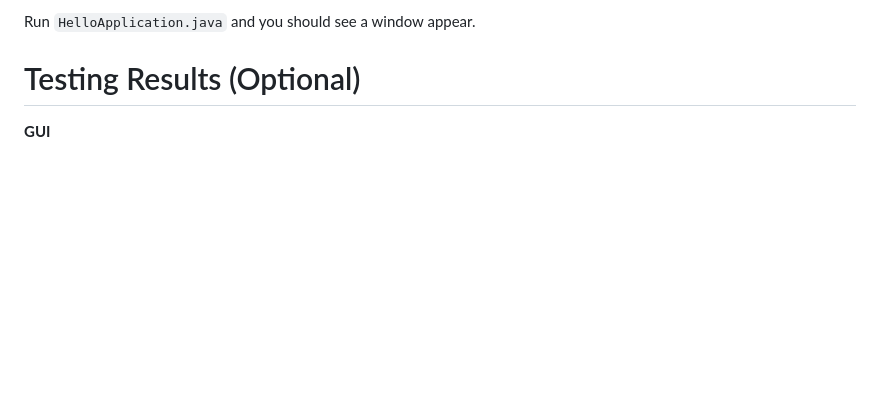
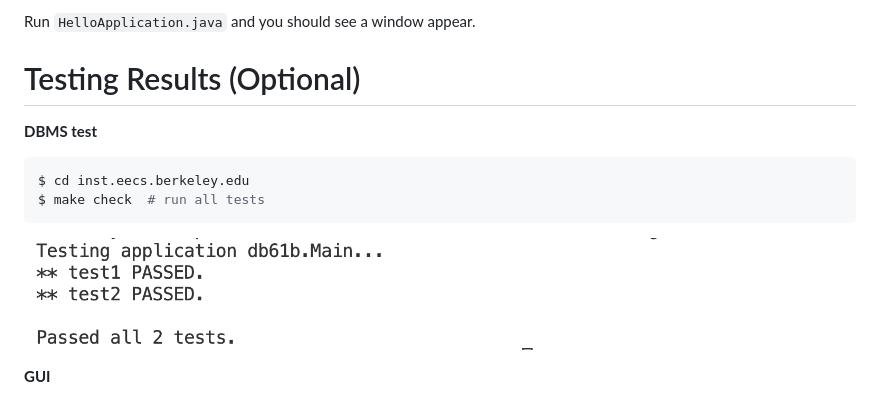
Before and after one commit to CSC3170-2022Fall/project-team-4, a Markdown page: README.md, the part around the change. Rendered like a GitHub page; pictures changed too: screenshot/test_out.png (added); blank space fills up the shorter version.

Commit message:
result of test

````diff
--- a/README.md
+++ b/README.md
@@ -141,6 +141,12 @@ If you still cannot solve the dependency problem you can google it or contact 11
 Run `HelloApplication.java` and you should see a window appear.
 
 # Testing Results (Optional)
+**DBMS test**
+```bash
+$ cd inst.eecs.berkeley.edu
+$ make check  # run all tests
+```
+![](./screenshot/test_out.png)
 
 **GUI**
 
````
